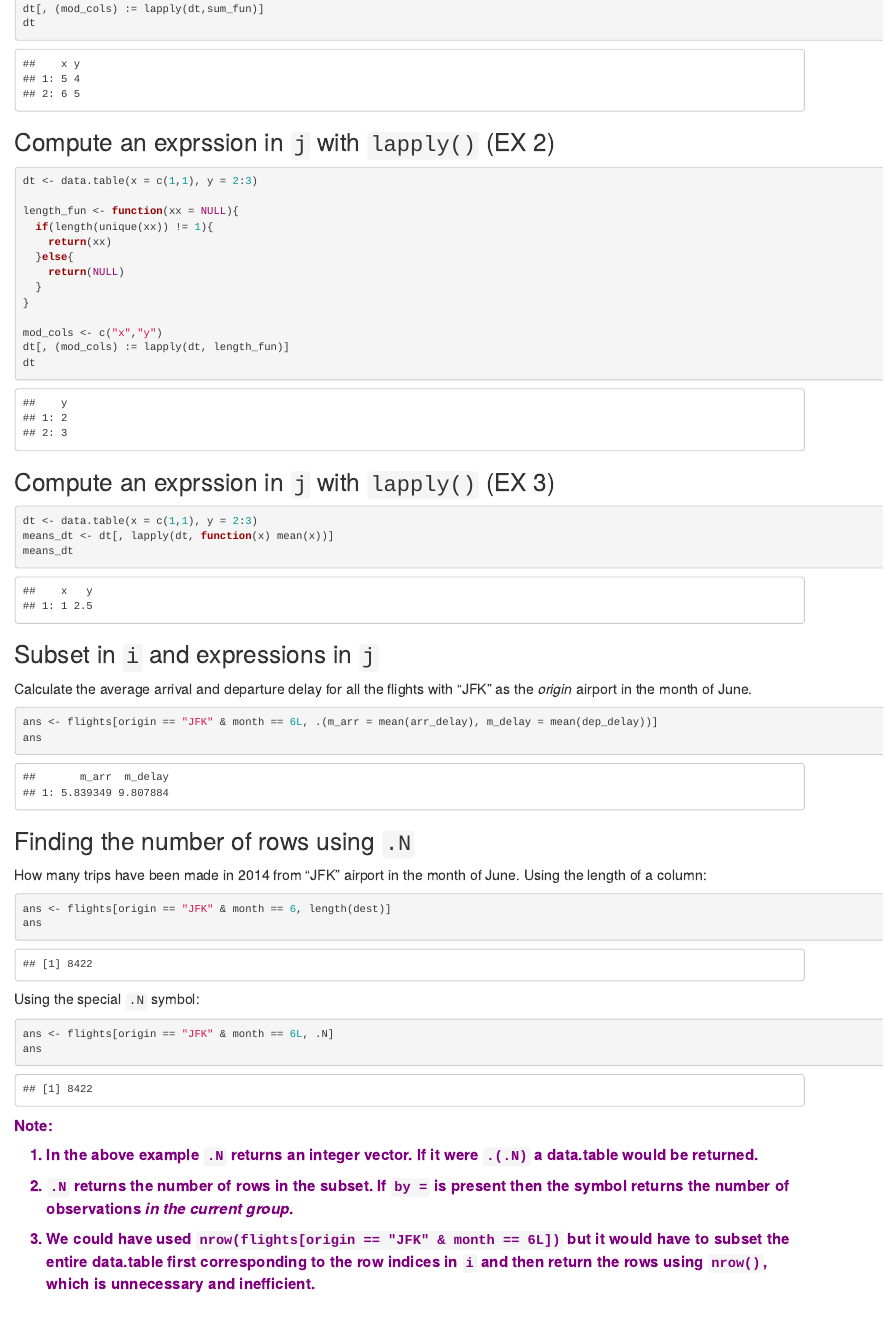
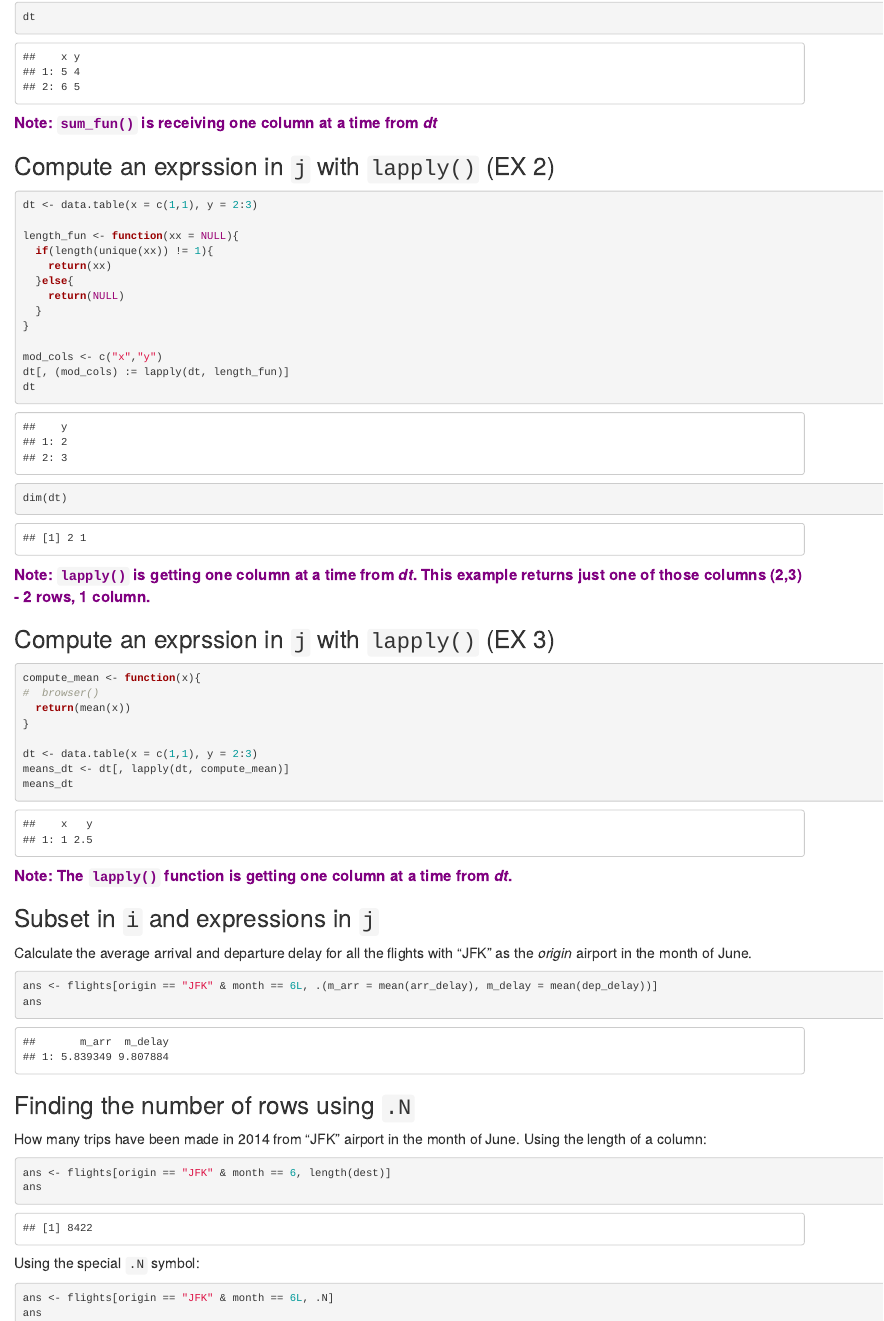
Before and after one commit to deandevl/R_data_table_Articles_Books, an R Markdown document (intro_to_data_table/introduction_to_data_table.Rmd): the page in a window 1100 px wide, from 6100 px down before the commit and from 6430 px down after it. The pictures show the output file intro_to_data_table/introduction_to_data_table.html that the author committed with the source, opened offline.

Commit message:
simple addition

````diff
--- a/intro_to_data_table/introduction_to_data_table.Rmd
+++ b/intro_to_data_table/introduction_to_data_table.Rmd
@@ -168,6 +169,7 @@ mod_cols <- c("x","y")
 dt[, (mod_cols) := lapply(dt,sum_fun)]
 dt
 ```
+<div class="note">Note: `sum_fun()` is receiving one column at a time from *dt*</div>
 
 ## Compute an exprssion in `j` with `lapply()` (EX 2)
 ```{r}
@@ -184,14 +186,23 @@ length_fun <- function(xx = NULL){
 mod_cols <- c("x","y")
 dt[, (mod_cols) := lapply(dt, length_fun)]
 dt
+dim(dt)
 ```
+<div class="note">Note: `lapply()` is getting one column at a time from *dt*. This example returns just one of those columns (2,3) - 2 rows, 1 column.</div>
 
 ## Compute an exprssion in `j` with `lapply()` (EX 3)
 ```{r}
+compute_mean <- function(x){
+#  browser()
+  return(mean(x))
+}
+
 dt <- data.table(x = c(1,1), y = 2:3)
-means_dt <- dt[, lapply(dt, function(x) mean(x))]
+means_dt <- dt[, lapply(dt, compute_mean)]
 means_dt
 ```
+<div class="note">Note: The `lapply()` function is getting one column at a time from *dt*.</div>
+
 
 ## Subset in `i` and expressions in `j`
 Calculate the average arrival and departure delay for all the flights with "JFK" as the *origin* airport in the month of June.
````
Also changed, not shown: intro_to_data_table/introduction_to_data_table.html, intro_to_data_table/introduction_to_data_table.Rmd (1 more changed lines).
